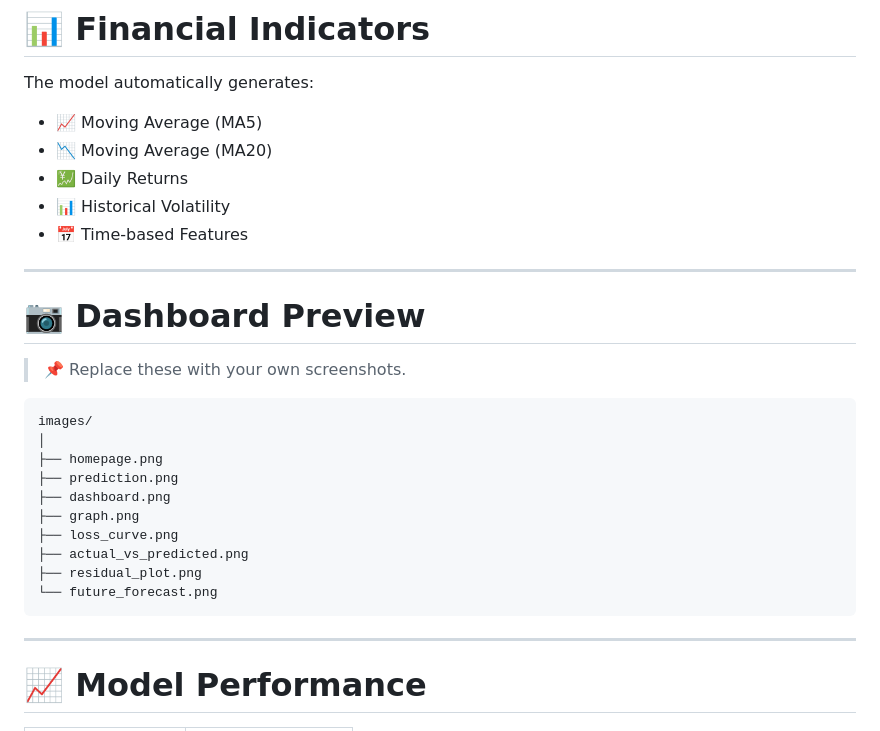
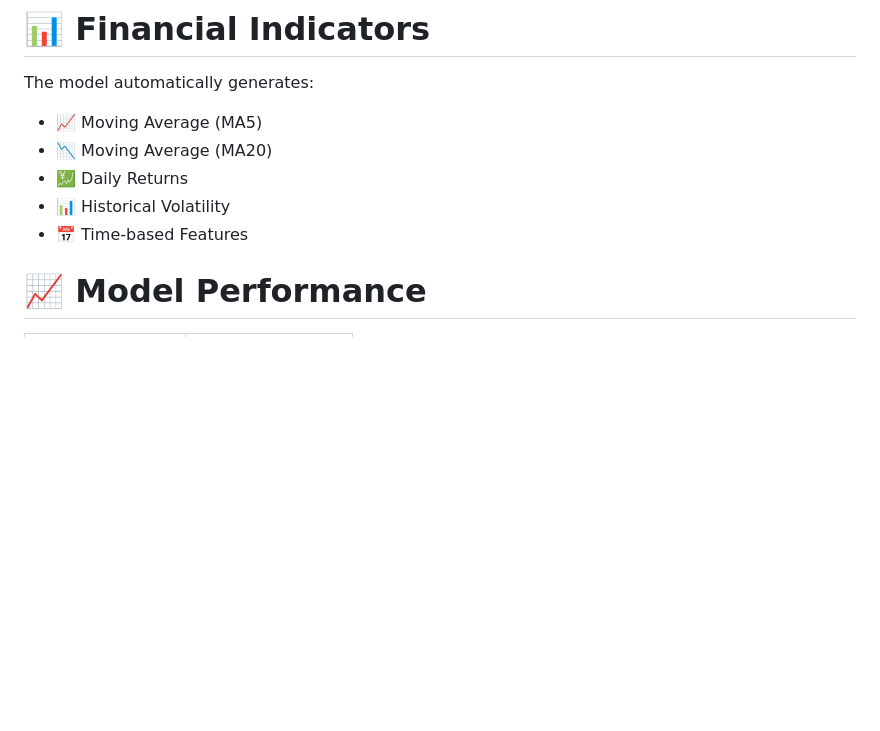
Before and after one commit to popyta/gold-price-prediction-lstm, a Markdown page: README.md, the part around the change. GitHub-like rendering; blank space fills up the shorter version.

````diff
--- a/README.md
+++ b/README.md
@@ -129,26 +129,7 @@ The model automatically generates:
 - 📊 Historical Volatility
 - 📅 Time-based Features
 
----
 
-# 📷 Dashboard Preview
-
-> 📌 Replace these with your own screenshots.
-
-```
-images/
-│
-├── homepage.png
-├── prediction.png
-├── dashboard.png
-├── graph.png
-├── loss_curve.png
-├── actual_vs_predicted.png
-├── residual_plot.png
-└── future_forecast.png
-```
-
----
 
 # 📈 Model Performance
 
````
